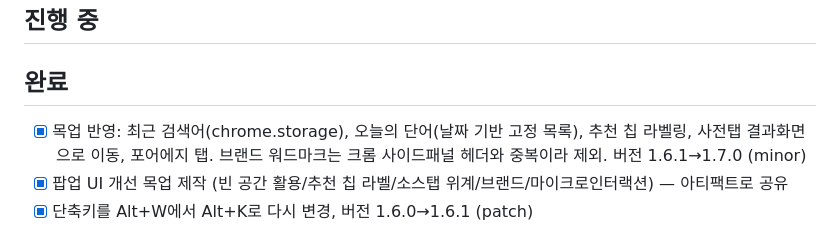
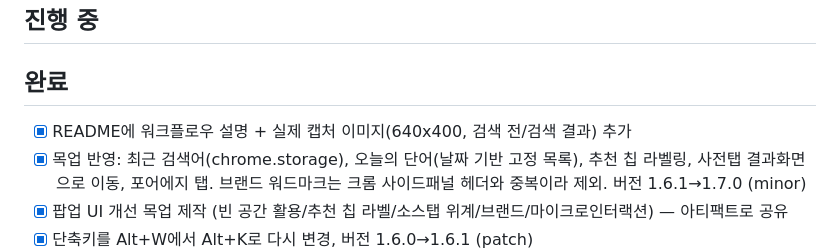
Before and after one commit to jwhitekim/naver-dict-proxy, a Markdown page: TODO.md, the part around the change. Drawn GitHub-style.

```diff
--- a/TODO.md
+++ b/TODO.md
@@ -3,6 +3,7 @@
 ## 진행 중
 
 ## 완료
+- [x] README에 워크플로우 설명 + 실제 캡처 이미지(640x400, 검색 전/검색 결과) 추가
 - [x] 목업 반영: 최근 검색어(chrome.storage), 오늘의 단어(날짜 기반 고정 목록), 추천 칩 라벨링, 사전탭 결과화면으로 이동, 포어에지 탭. 브랜드 워드마크는 크롬 사이드패널 헤더와 중복이라 제외. 버전 1.6.1→1.7.0 (minor)
 - [x] 팝업 UI 개선 목업 제작 (빈 공간 활용/추천 칩 라벨/소스탭 위계/브랜드/마이크로인터랙션) — 아티팩트로 공유
 - [x] 단축키를 Alt+W에서 Alt+K로 다시 변경, 버전 1.6.0→1.6.1 (patch)
```
Also changed, not shown: README.md (+24 -4 lines), docs/screenshots/empty-state.png (added), docs/screenshots/result-state.png (added).
